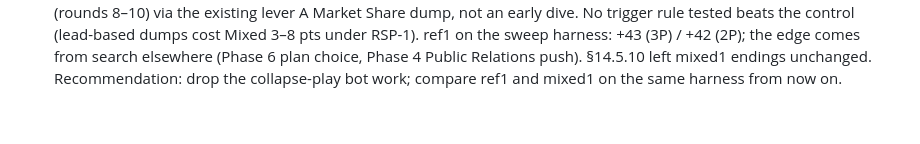
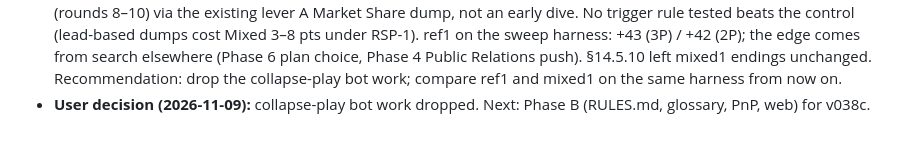
Before and after one commit to mbetzel/rogue-agent-game, a Markdown page: FINDINGS.md, the part around the change. Rendered like a GitHub page.

Commit message:
docs(findings): drop collapse-play bot work (Phase 49)
Co-Authored-By: Claude Opus 5.5 <noreply@anthropic.com>

```diff
--- a/FINDINGS.md
+++ b/FINDINGS.md
@@ -403,3 +403,4 @@ Source: `sim_results/v380_secret_faces/c2/sweep_report.md`. Endings (2P / 3P / 4
 - **User decisions (2026-11-09):** v038c preset locked at owner yield 2 and 2P starting Market Share 13 (commit 5351479). Starting Secrets stay 4 at 3P / 4P. Mixed-roster bots are to be taught the early Market Collapse play that ref1 uses (bot-only work; game-designer scoping first). End payout on Market Collapse: more information requested, still open.
 - **User decision (2026-11-09): end payout fires on Market Collapse endings too** (still none on a Total Wipeout). Simplifies the rule and weakens deliberate tanking to 0 Market Share, which stays a viable but not dominant strategy.
 - **Early Market Collapse bot play scoping (game-designer, 2026-11-09; `docs/findings/rsp1_collapse_play_scoping/scoping.md`):** premise corrected. The "ref1 ends 52–78% of games by Market Collapse vs mixed1 20–39%" comparison mixed two harnesses (`run_reference_bot_validation.py` has no Client Companies / White Hats / Variants and shows high Collapse for every roster). On the same harness ref1's Collapse share matches the roster's and ref1 ends at 0 Market Share about half as often as a Mixed seat; its collapses are late (rounds 8–10) via the existing lever A Market Share dump, not an early dive. No trigger rule tested beats the control (lead-based dumps cost Mixed 3–8 pts under RSP-1). ref1 on the sweep harness: +43 (3P) / +42 (2P); the edge comes from search elsewhere (Phase 6 plan choice, Phase 4 Public Relations push). §14.5.10 left mixed1 endings unchanged. Recommendation: drop the collapse-play bot work; compare ref1 and mixed1 on the same harness from now on.
+- **User decision (2026-11-09):** collapse-play bot work dropped. Next: Phase B (RULES.md, glossary, PnP, web) for v038c.
```
